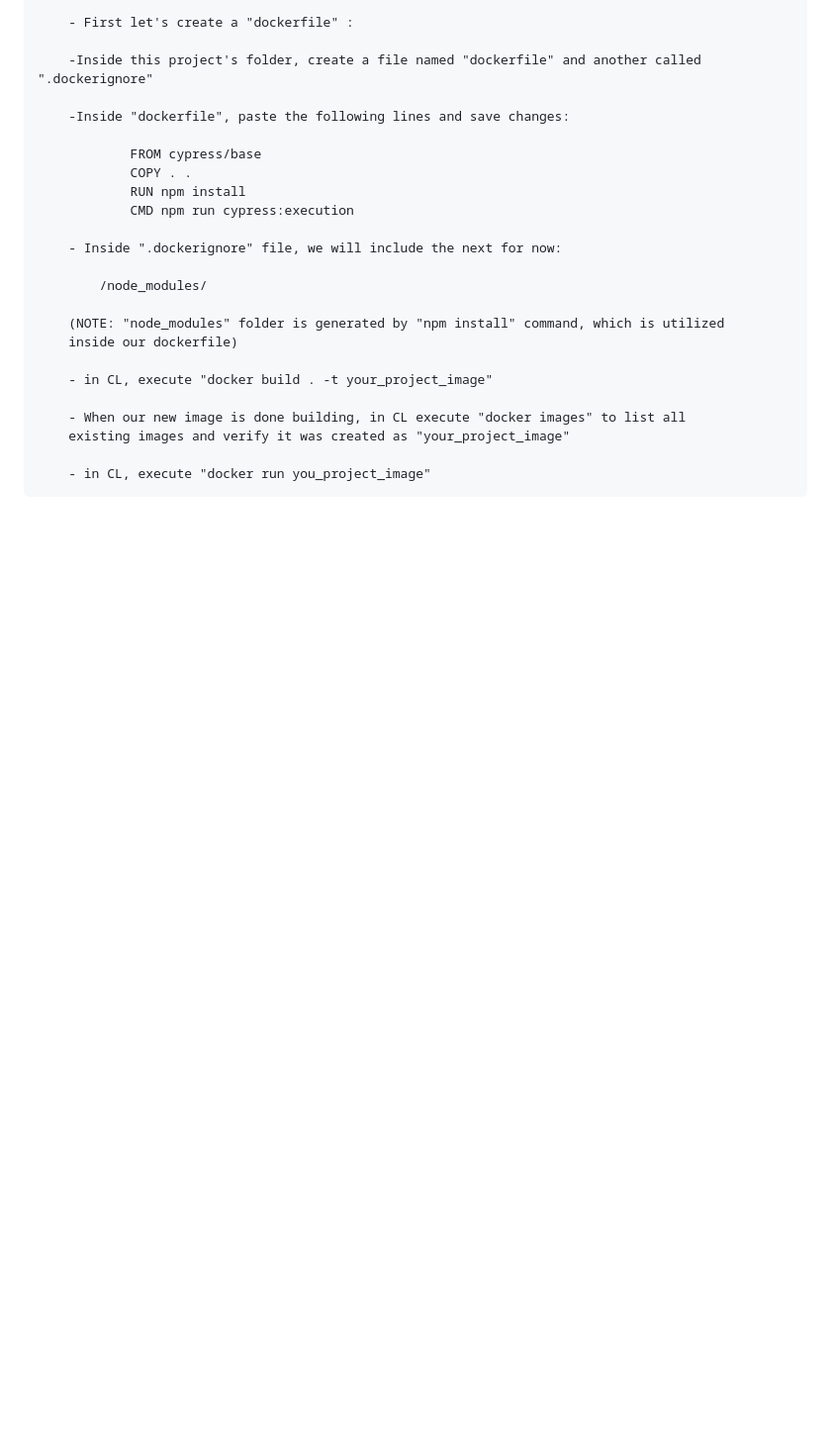
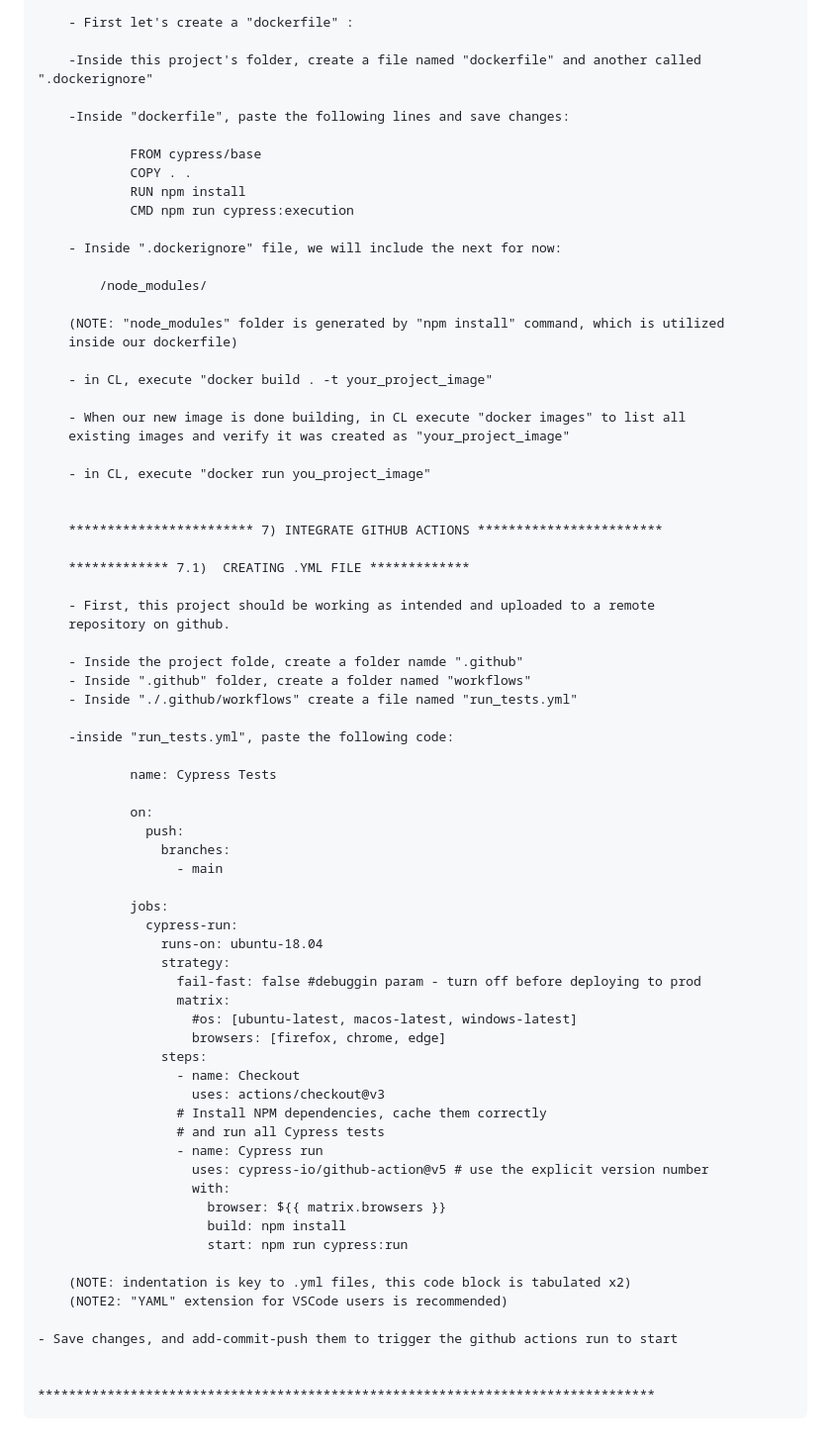
Before and after one commit to NybbleQA/cypress-cucumber-pageobject-demo, a Markdown page: README.md, the part around the change. Shown at 99% size. Rendered like a GitHub page; blank space fills up the shorter version.

Commit message:
UPDATE--> README.md added github actions instructions

```diff
--- a/README.md
+++ b/README.md
@@ -315,3 +315,52 @@
 		existing images and verify it was created as "your_project_image"
 
 		- in CL, execute "docker run you_project_image"
+
+
+		************************ 7) INTEGRATE GITHUB ACTIONS ************************
+
+		************* 7.1)  CREATING .YML FILE *************
+
+		- First, this project should be working as intended and uploaded to a remote
+		repository on github.
+
+		- Inside the project folde, create a folder namde ".github"
+		- Inside ".github" folder, create a folder named "workflows"
+		- Inside "./.github/workflows" create a file named "run_tests.yml"
+
+		-inside "run_tests.yml", paste the following code:
+
+				name: Cypress Tests
+
+				on:
+				  push:
+				    branches:
+				      - main
+
+				jobs:
+				  cypress-run:
+				    runs-on: ubuntu-18.04
+				    strategy:
+				      fail-fast: false #debuggin param - turn off before deploying to prod
+				      matrix:
+				        #os: [ubuntu-latest, macos-latest, windows-latest]
+				        browsers: [firefox, chrome, edge]
+				    steps:
+				      - name: Checkout
+				        uses: actions/checkout@v3
+				      # Install NPM dependencies, cache them correctly
+				      # and run all Cypress tests
+				      - name: Cypress run
+				        uses: cypress-io/github-action@v5 # use the explicit version number
+				        with:
+				          browser: ${{ matrix.browsers }}
+				          build: npm install
+				          start: npm run cypress:run
+
+		(NOTE: indentation is key to .yml files, this code block is tabulated x2)
+		(NOTE2: "YAML" extension for VSCode users is recommended)
+
+	- Save changes, and add-commit-push them to trigger the github actions run to start
+
+
+	********************************************************************************
```
